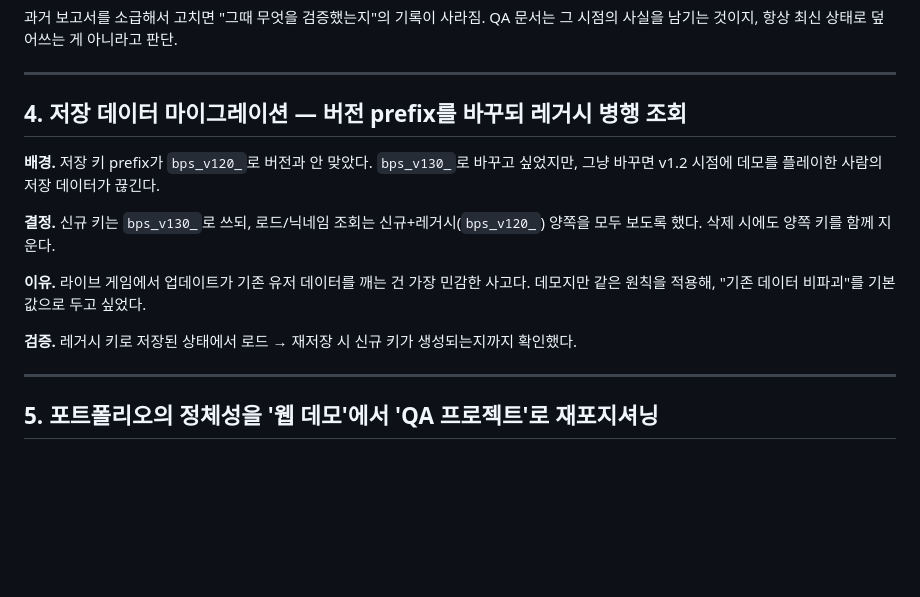
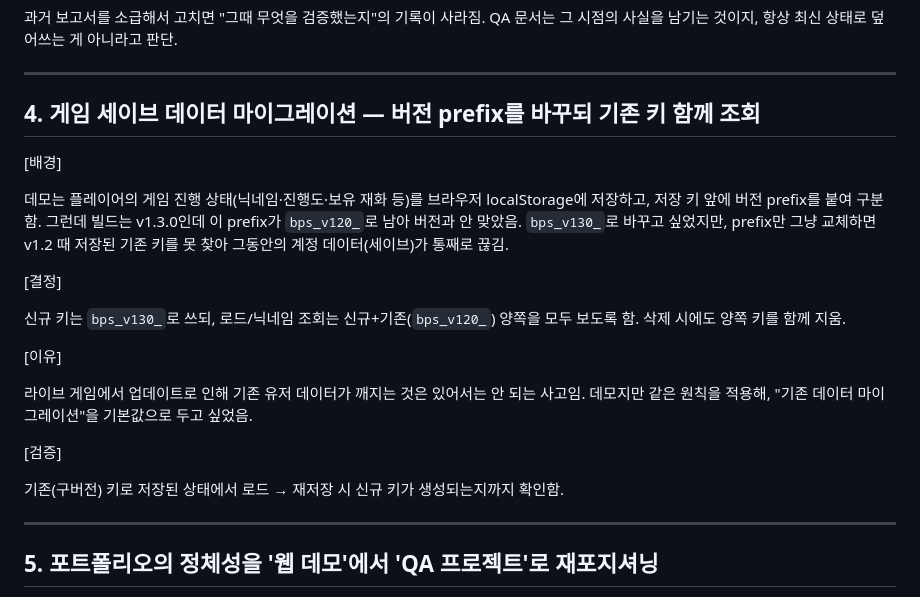
Before and after one commit to jaehyun4400/bps-demo, a Markdown page: qa/DECISION_LOG.md, the part around the change. GitHub-like rendering; blank space fills up the shorter version.

Commit message:
의사결정 로그 4번 항목 다듬기
- 라벨 형식/음·함체로 통일
- 제목/배경을 풀어 써서 '저장 데이터=브라우저 localStorage 세이브'임을 명확화
- 표현 다듬기(있어서는 안 되는 사고 등)

```diff
--- a/qa/DECISION_LOG.md
+++ b/qa/DECISION_LOG.md
@@ -73,18 +73,23 @@ v1.2 문서는 그대로 두고(과거 시점의 기록으로 보존), v1.3 문
 
 ---
 
-## 4. 저장 데이터 마이그레이션 — 버전 prefix를 바꾸되 레거시 병행 조회
+## 4. 게임 세이브 데이터 마이그레이션 — 버전 prefix를 바꾸되 기존 키 함께 조회
 
-**배경.** 저장 키 prefix가 `bps_v120_`로 버전과 안 맞았다. `bps_v130_`로 바꾸고 싶었지만,
-그냥 바꾸면 v1.2 시점에 데모를 플레이한 사람의 저장 데이터가 끊긴다.
+[배경]
 
-**결정.** 신규 키는 `bps_v130_`로 쓰되, 로드/닉네임 조회는 신규+레거시(`bps_v120_`) 양쪽을 모두 보도록 했다.
-삭제 시에도 양쪽 키를 함께 지운다.
+데모는 플레이어의 게임 진행 상태(닉네임·진행도·보유 재화 등)를 브라우저 localStorage에 저장하고, 저장 키 앞에 버전 prefix를 붙여 구분함. 그런데 빌드는 v1.3.0인데 이 prefix가 `bps_v120_`로 남아 버전과 안 맞았음. `bps_v130_`로 바꾸고 싶었지만, prefix만 그냥 교체하면 v1.2 때 저장된 기존 키를 못 찾아 그동안의 계정 데이터(세이브)가 통째로 끊김.
 
-**이유.** 라이브 게임에서 업데이트가 기존 유저 데이터를 깨는 건 가장 민감한 사고다.
-데모지만 같은 원칙을 적용해, "기존 데이터 비파괴"를 기본값으로 두고 싶었다.
+[결정]
 
-**검증.** 레거시 키로 저장된 상태에서 로드 → 재저장 시 신규 키가 생성되는지까지 확인했다.
+신규 키는 `bps_v130_`로 쓰되, 로드/닉네임 조회는 신규+기존(`bps_v120_`) 양쪽을 모두 보도록 함. 삭제 시에도 양쪽 키를 함께 지움.
+
+[이유]
+
+라이브 게임에서 업데이트로 인해 기존 유저 데이터가 깨지는 것은 있어서는 안 되는 사고임. 데모지만 같은 원칙을 적용해, "기존 데이터 마이그레이션"을 기본값으로 두고 싶었음.
+
+[검증]
+
+기존(구버전) 키로 저장된 상태에서 로드 → 재저장 시 신규 키가 생성되는지까지 확인함.
 
 ---
 
```
